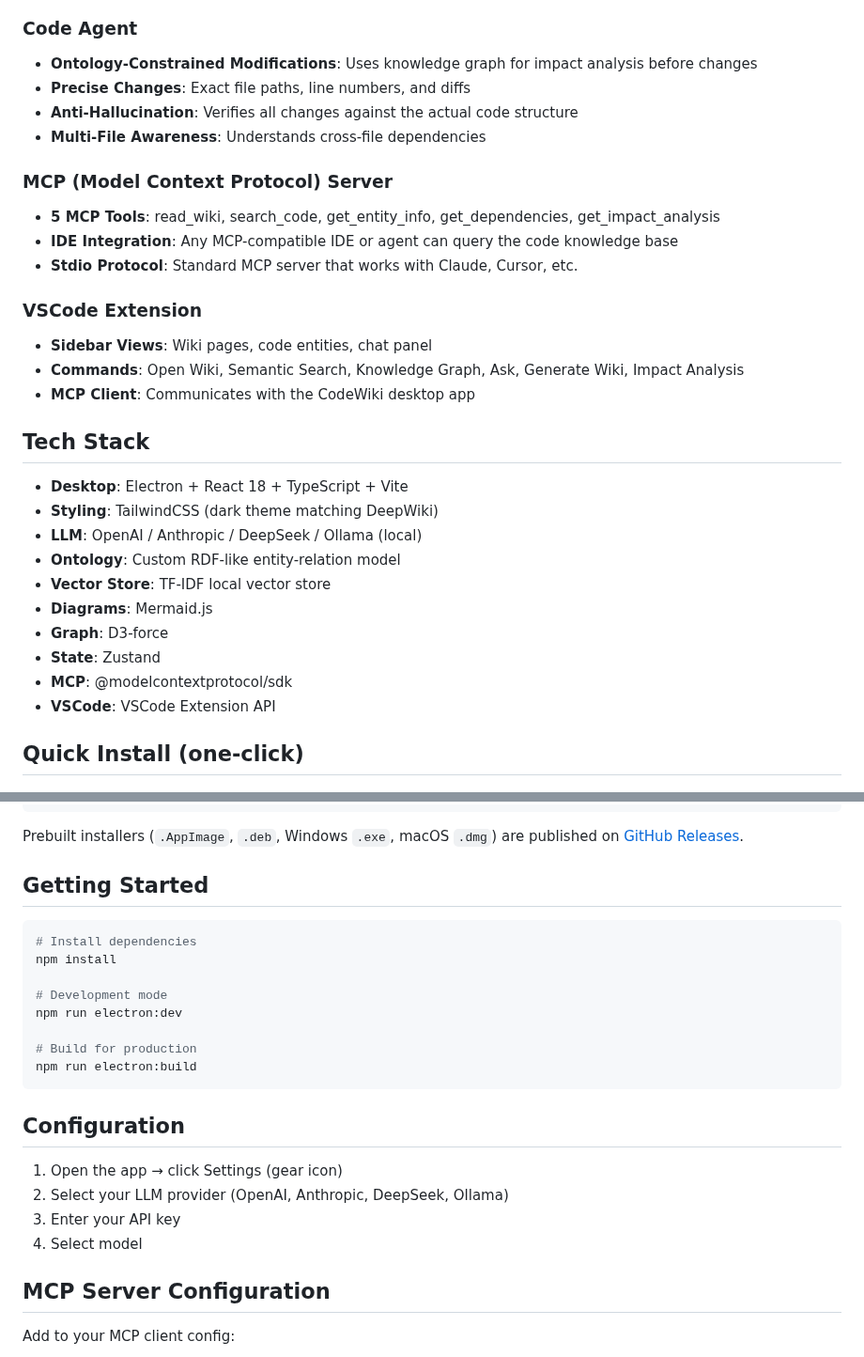
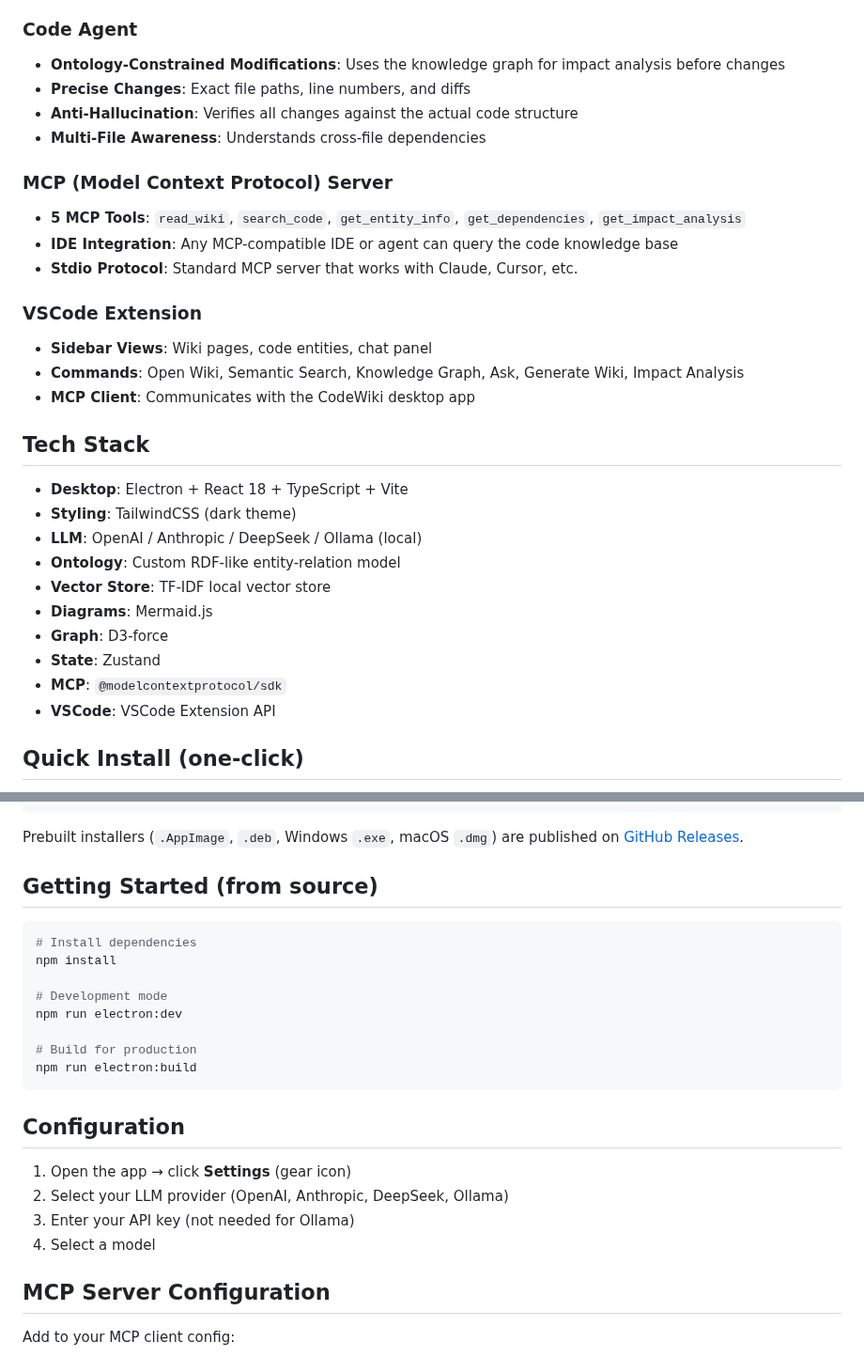
Before and after one commit to gatesenman/codewiki, a Markdown page: README.md, 2 parts joined by grey strips. Shown at 94% size. GitHub-like rendering.

````diff
--- a/README.md
+++ b/README.md
@@ -32,13 +83,13 @@ A cross-platform desktop application that replicates DeepWiki's functionality, w
 - **Streaming Responses**: Real-time streaming for OpenAI-compatible providers
 
 ### Code Agent
-- **Ontology-Constrained Modifications**: Uses knowledge graph for impact analysis before changes
+- **Ontology-Constrained Modifications**: Uses the knowledge graph for impact analysis before changes
 - **Precise Changes**: Exact file paths, line numbers, and diffs
 - **Anti-Hallucination**: Verifies all changes against the actual code structure
 - **Multi-File Awareness**: Understands cross-file dependencies
 
 ### MCP (Model Context Protocol) Server
-- **5 MCP Tools**: read_wiki, search_code, get_entity_info, get_dependencies, get_impact_analysis
+- **5 MCP Tools**: `read_wiki`, `search_code`, `get_entity_info`, `get_dependencies`, `get_impact_analysis`
 - **IDE Integration**: Any MCP-compatible IDE or agent can query the code knowledge base
 - **Stdio Protocol**: Standard MCP server that works with Claude, Cursor, etc.
 
@@ -50,14 +101,14 @@ A cross-platform desktop application that replicates DeepWiki's functionality, w
 ## Tech Stack
 
 - **Desktop**: Electron + React 18 + TypeScript + Vite
-- **Styling**: TailwindCSS (dark theme matching DeepWiki)
+- **Styling**: TailwindCSS (dark theme)
 - **LLM**: OpenAI / Anthropic / DeepSeek / Ollama (local)
 - **Ontology**: Custom RDF-like entity-relation model
 - **Vector Store**: TF-IDF local vector store
 - **Diagrams**: Mermaid.js
 - **Graph**: D3-force
 - **State**: Zustand
-- **MCP**: @modelcontextprotocol/sdk
+- **MCP**: `@modelcontextprotocol/sdk`
 - **VSCode**: VSCode Extension API
 
 ## Quick Install (one-click)
@@ -76,7 +127,7 @@ irm https://raw.githubusercontent.com/gaosichun888/codewiki/main/install.ps1 | i
 
 Prebuilt installers (`.AppImage`, `.deb`, Windows `.exe`, macOS `.dmg`) are published on [GitHub Releases](https://github.com/gaosichun888/codewiki/releases).
 
-## Getting Started
+## Getting Started (from source)
 
 ```bash
 # Install dependencies
@@ -91,10 +142,10 @@ npm run electron:build
 
 ## Configuration
 
-1. Open the app → click Settings (gear icon)
+1. Open the app → click **Settings** (gear icon)
 2. Select your LLM provider (OpenAI, Anthropic, DeepSeek, Ollama)
-3. Enter your API key
-4. Select model
+3. Enter your API key (not needed for Ollama)
+4. Select a model
 
 ## MCP Server Configuration
 
````
Also changed, not shown: other parts of README.md (+69 -33 lines), README.zh-CN.md (added, +189 -0 lines), docs/images/graph.png (added), docs/images/search.png (added), docs/images/settings.png (added), docs/images/welcome-zh.png (added), docs/images/wiki.png (added), 1 other file.
